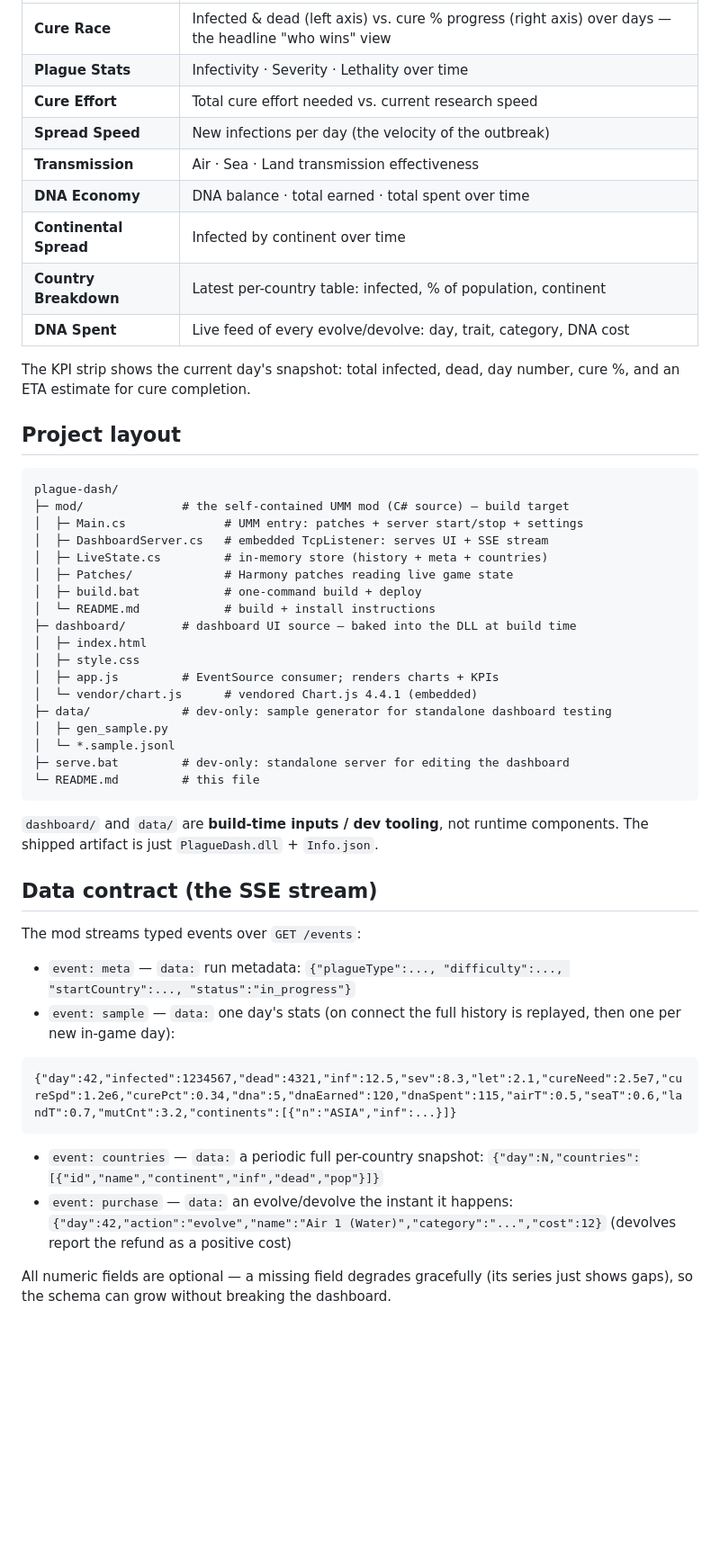
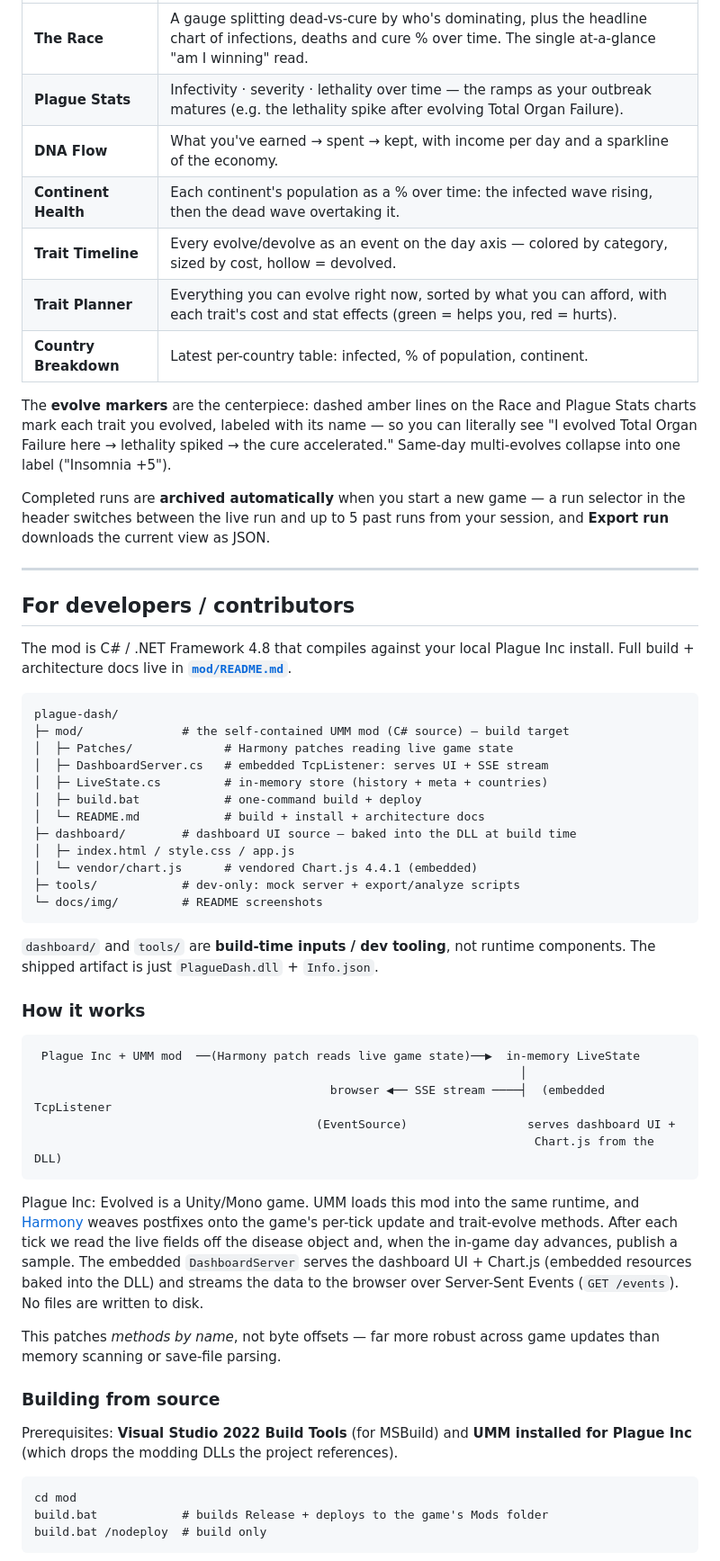
Before and after one commit to tkon99/plague-dash, a Markdown page: README.md, the part around one of its changes. Shown at 90% size. Drawn GitHub-style; blank space fills up the shorter version.

````diff
--- a/README.md
+++ b/README.md
@@ -39,56 +58,75 @@ The mod **is** the server. One DLL: install it, start the game, open
 |---|---|
-| **Cure Race** | Infected & dead (left axis) vs. cure % progress (right axis) over days — the headline "who wins" view |
-| **Plague Stats** | Infectivity · Severity · Lethality over time |
-| **Cure Effort** | Total cure effort needed vs. current research speed |
-| **Spread Speed** | New infections per day (the velocity of the outbreak) |
-| **Transmission** | Air · Sea · Land transmission effectiveness |
-| **DNA Economy** | DNA balance · total earned · total spent over time |
-| **Continental Spread** | Infected by continent over time |
-| **Country Breakdown** | Latest per-country table: infected, % of population, continent |
-| **DNA Spent** | Live feed of every evolve/devolve: day, trait, category, DNA cost |
+| **The Race** | A gauge splitting dead-vs-cure by who's dominating, plus the headline chart of infections, deaths and cure % over time. The single at-a-glance "am I winning" read. |
+| **Plague Stats** | Infectivity · severity · lethality over time — the ramps as your outbreak matures (e.g. the lethality spike after evolving Total Organ Failure). |
+| **DNA Flow** | What you've earned → spent → kept, with income per day and a sparkline of the economy. |
+| **Continent Health** | Each continent's population as a % over time: the infected wave rising, then the dead wave overtaking it. |
+| **Trait Timeline** | Every evolve/devolve as an event on the day axis — colored by category, sized by cost, hollow = devolved. |
+| **Trait Planner** | Everything you can evolve right now, sorted by what you can afford, with each trait's cost and stat effects (green = helps you, red = hurts). |
+| **Country Breakdown** | Latest per-country table: infected, % of population, continent. |
 
-The KPI strip shows the current day's snapshot: total infected, dead, day number,
-cure %, and an ETA estimate for cure completion.
+The **evolve markers** are the centerpiece: dashed amber lines on the Race and
+Plague Stats charts mark each trait you evolved, labeled with its name — so you
+can literally see "I evolved Total Organ Failure here → lethality spiked → the
+cure accelerated." Same-day multi-evolves collapse into one label ("Insomnia +5").
 
-## Project layout
+Completed runs are **archived automatically** when you start a new game — a
+run selector in the header switches between the live run and up to 5 past runs
+from your session, and **Export run** downloads the current view as JSON.
+
+---
+
+## For developers / contributors
+
+The mod is C# / .NET Framework 4.8 that compiles against your local Plague Inc
+install. Full build + architecture docs live in **[`mod/README.md`](mod/README.md)**.
 
 ```
 plague-dash/
 ├─ mod/              # the self-contained UMM mod (C# source) — build target
-│  ├─ Main.cs              # UMM entry: patches + server start/stop + settings
+│  ├─ Patches/             # Harmony patches reading live game state
 │  ├─ DashboardServer.cs   # embedded TcpListener: serves UI + SSE stream
 │  ├─ LiveState.cs         # in-memory store (history + meta + countries)
-│  ├─ Patches/             # Harmony patches reading live game state
 │  ├─ build.bat            # one-command build + deploy
-│  └─ README.md            # build + install instructions
+│  └─ README.md            # build + install + architecture docs
 ├─ dashboard/        # dashboard UI source — baked into the DLL at build time
-│  ├─ index.html
-│  ├─ style.css
-│  ├─ app.js         # EventSource consumer; renders charts + KPIs
+│  ├─ index.html / style.css / app.js
 │  └─ vendor/chart.js      # vendored Chart.js 4.4.1 (embedded)
-├─ data/             # dev-only: sample generator for standalone dashboard testing
-│  ├─ gen_sample.py
-│  └─ *.sample.jsonl
-├─ serve.bat         # dev-only: standalone server for editing the dashboard
-└─ README.md         # this file
+├─ tools/            # dev-only: mock server + export/analyze scripts
+└─ docs/img/         # README screenshots
 ```
 
-`dashboard/` and `data/` are **build-time inputs / dev tooling**, not runtime
+`dashboard/` and `tools/` are **build-time inputs / dev tooling**, not runtime
 components. The shipped artifact is just `PlagueDash.dll` + `Info.json`.
 
-## Data contract (the SSE stream)
+### How it works
 
-The mod streams typed events over `GET /events`:
-
-- `event: meta` — `data:` run metadata: `{"plagueType":..., "difficulty":..., "startCountry":..., "status":"in_progress"}`
-- `event: sample` — `data:` one day's stats (on connect the full history is replayed, then one per new in-game day):
-
-```jsonl
-{"day":42,"infected":1234567,"dead":4321,"inf":12.5,"sev":8.3,"let":2.1,"cureNeed":2.5e7,"cureSpd":1.2e6,"curePct":0.34,"dna":5,"dnaEarned":120,"dnaSpent":115,"airT":0.5,"seaT":0.6,"landT":0.7,"mutCnt":3.2,"continents":[{"n":"ASIA","inf":...}]}
+```
+ Plague Inc + UMM mod  ──(Harmony patch reads live game state)──▶  in-memory LiveState
+                                                                     │
+                                          browser ◀── SSE stream ────┤  (embedded TcpListener
+                                        (EventSource)                 serves dashboard UI +
+                                                                       Chart.js from the DLL)
 ```
 
-- `event: countries` — `data:` a periodic full per-country snapshot: `{"day":N,"countries":[{"id","name","continent","inf","dead","pop"}]}`
-- `event: purchase` — `data:` an evolve/devolve the instant it happens: `{"day":42,"action":"evolve","name":"Air 1 (Water)","category":"...","cost":12}` (devolves report the refund as a positive cost)
+Plague Inc: Evolved is a Unity/Mono game. UMM loads this mod into the same
+runtime, and [Harmony](https://github.com/pardeike/Harmony) weaves postfixes onto
+the game's per-tick update and trait-evolve methods. After each tick we read the
+live fields off the disease object and, when the in-game day advances, publish a
+sample. The embedded `DashboardServer` serves the dashboard UI + Chart.js
+(embedded resources baked into the DLL) and streams the data to the browser over
+Server-Sent Events (`GET /events`). No files are written to disk.
 
-All numeric fields are optional — a missing field degrades gracefully (its series
-just shows gaps), so the schema can grow without breaking the dashboard.
+This patches *methods by name*, not byte offsets — far more robust across game
+updates than memory scanning or save-file parsing.
+
+### Building from source
+
+Prerequisites: **Visual Studio 2022 Build Tools** (for MSBuild) and **UMM
+installed for Plague Inc** (which drops the modding DLLs the project references).
+
+```
+cd mod
+build.bat            # builds Release + deploys to the game's Mods folder
+build.bat /nodeploy  # build only
+```
+
````
Also changed, not shown: other parts of README.md (+83 -36 lines), docs/img/dashboard.jpg (added), docs/img/game-menu.jpg (added), 13 other files.
